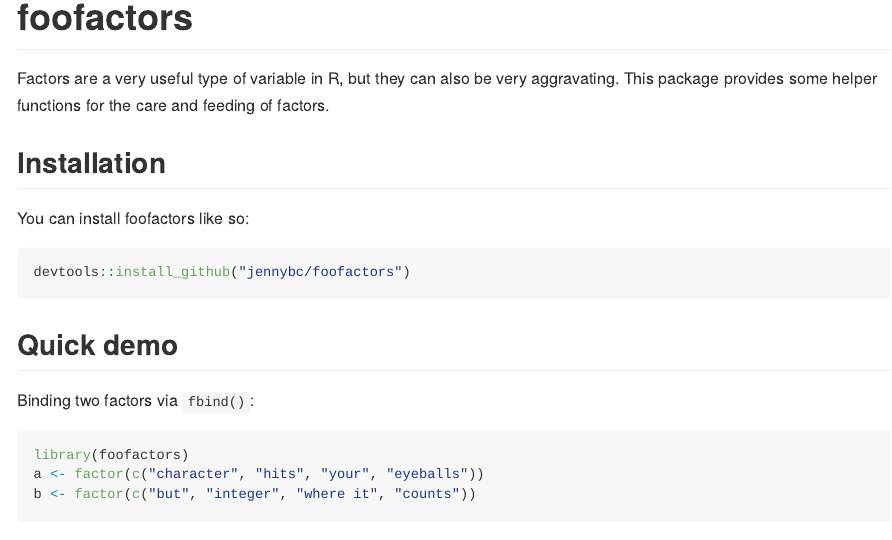
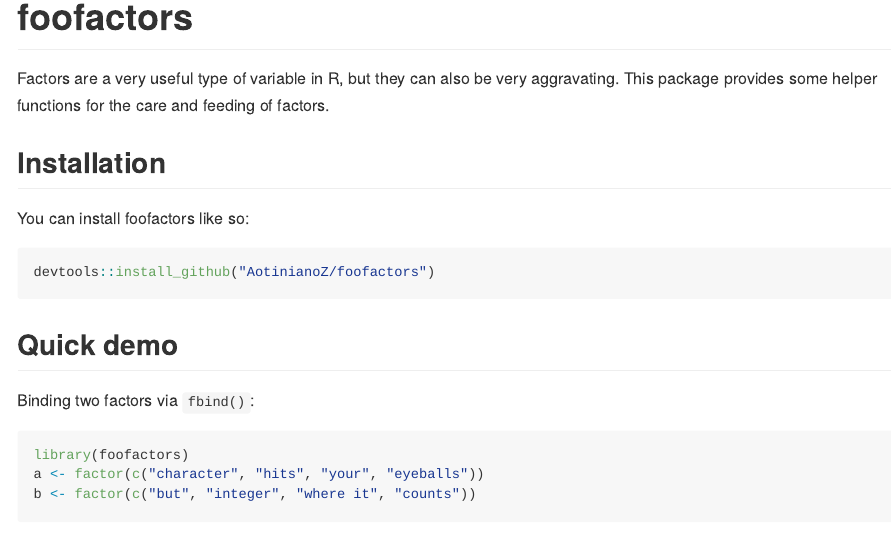
Before and after one commit to AotinianoZ/foofactors, an R Markdown document (README.Rmd): the page in a window 1100 px wide, from 90 px down. Rendered offline with R 4.5, knitr and Pandoc, with nearby package versions.

Commit message:
Segundo nuevo cambio

````diff
--- a/README.Rmd
+++ b/README.Rmd
@@ -27,7 +27,7 @@
 You can install foofactors like so:
 
 ``` r
-devtools::install_github("jennybc/foofactors")
+devtools::install_github("AotinianoZ/foofactors")
 ```
 
 ## Quick demo
````
